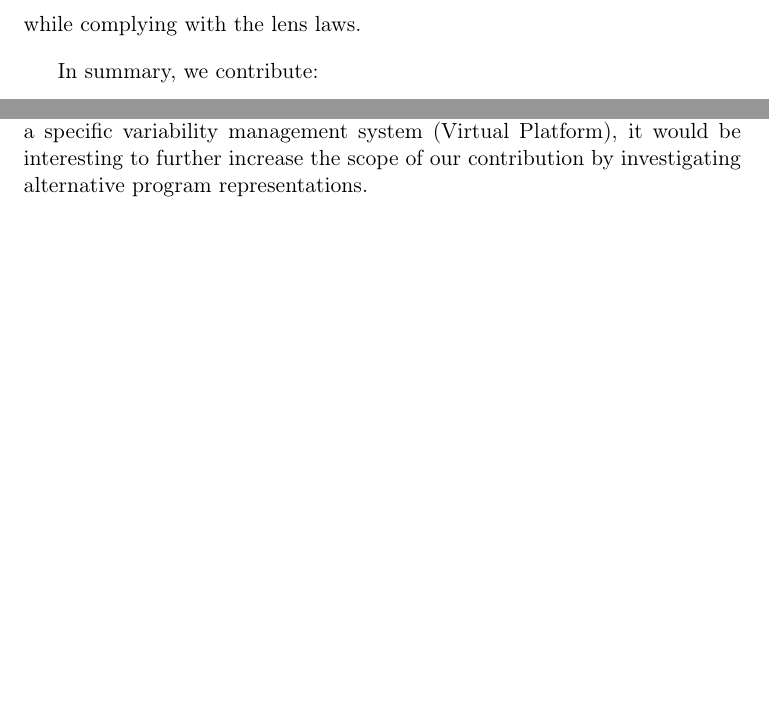
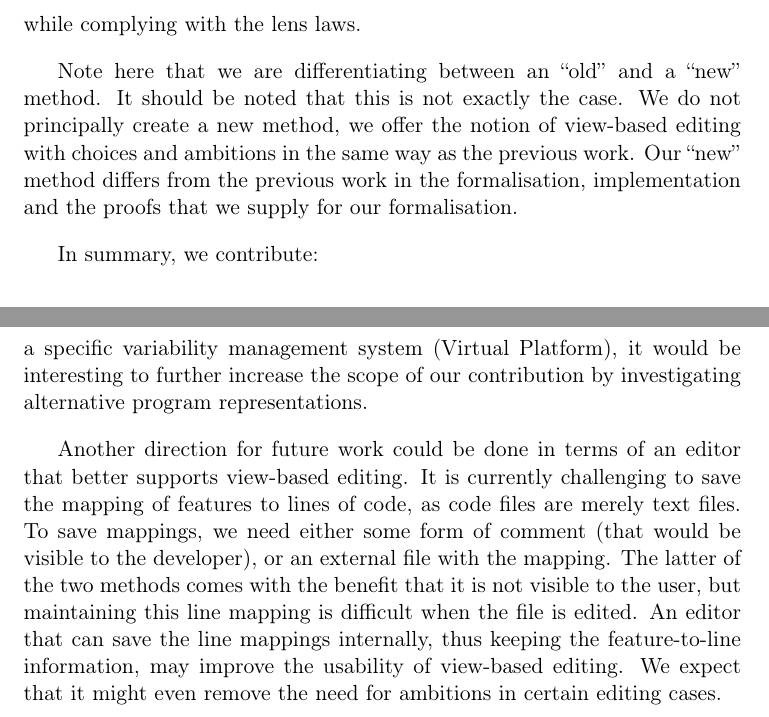
Before and after one commit to bruiken/Master-Thesis, a LaTeX thesis (main.tex, which reads conclusion.tex, introduction.tex): two parts of pages 8 and 59 of 63 before the commit and two parts of pages 8 and 60 of 64 after it, joined at a grey line, cut so that both start at the same text, the shorter picture padded with empty space. Compiled offline with pdfLaTeX.

Commit message:
Add small details

```diff
--- a/conclusion.tex
+++ b/conclusion.tex
@@ -28,3 +29,13 @@ our framework to keep the view synchronized with the overall platform. Second, w
 we achieved our results in the context of a specific variability management system
 (Virtual Platform), it would be interesting to further increase the scope of our
 contribution by investigating alternative program representations.
+
+Another direction for future work could be done in terms of an editor that better
+supports view-based editing. It is currently challenging to save the mapping of features
+to lines of code, as code files are merely text files. To save mappings, we need either
+some form of comment (that would be visible to the developer), or an external file with
+the mapping. The latter of the two methods comes with the benefit that it is not visible
+to the user, but maintaining this line mapping is difficult when the file is edited. An
+editor that can save the line mappings internally, thus keeping the feature-to-line information,
+may improve the usability of view-based editing. We expect that it might even remove the need
+for ambitions in certain editing cases.
--- a/introduction.tex
+++ b/introduction.tex
@@ -67,6 +67,12 @@ based on a real-world version history from~\cite{stuanciulescu2016}. In this eva
 we will see that the new method can do at least as much as the previous method
 while complying with the lens laws.
 
+Note here that we are differentiating between an ``old'' and a ``new'' method. It
+should be noted that this is not exactly the case. We do not principally create a new method,
+we offer the notion of view-based editing with choices and ambitions in the same way as the
+previous work. Our ``new'' method differs from the previous work in the formalisation,
+implementation and the proofs that we supply for our formalisation.
+
 In summary, we contribute:
 \begin{enumerate}
     \itemsep -.2em
```
Also changed, not shown: evaluation.tex (+6 -2 lines), implementation.tex (+1 -1 lines), conclusion.tex (1 more changed lines).
